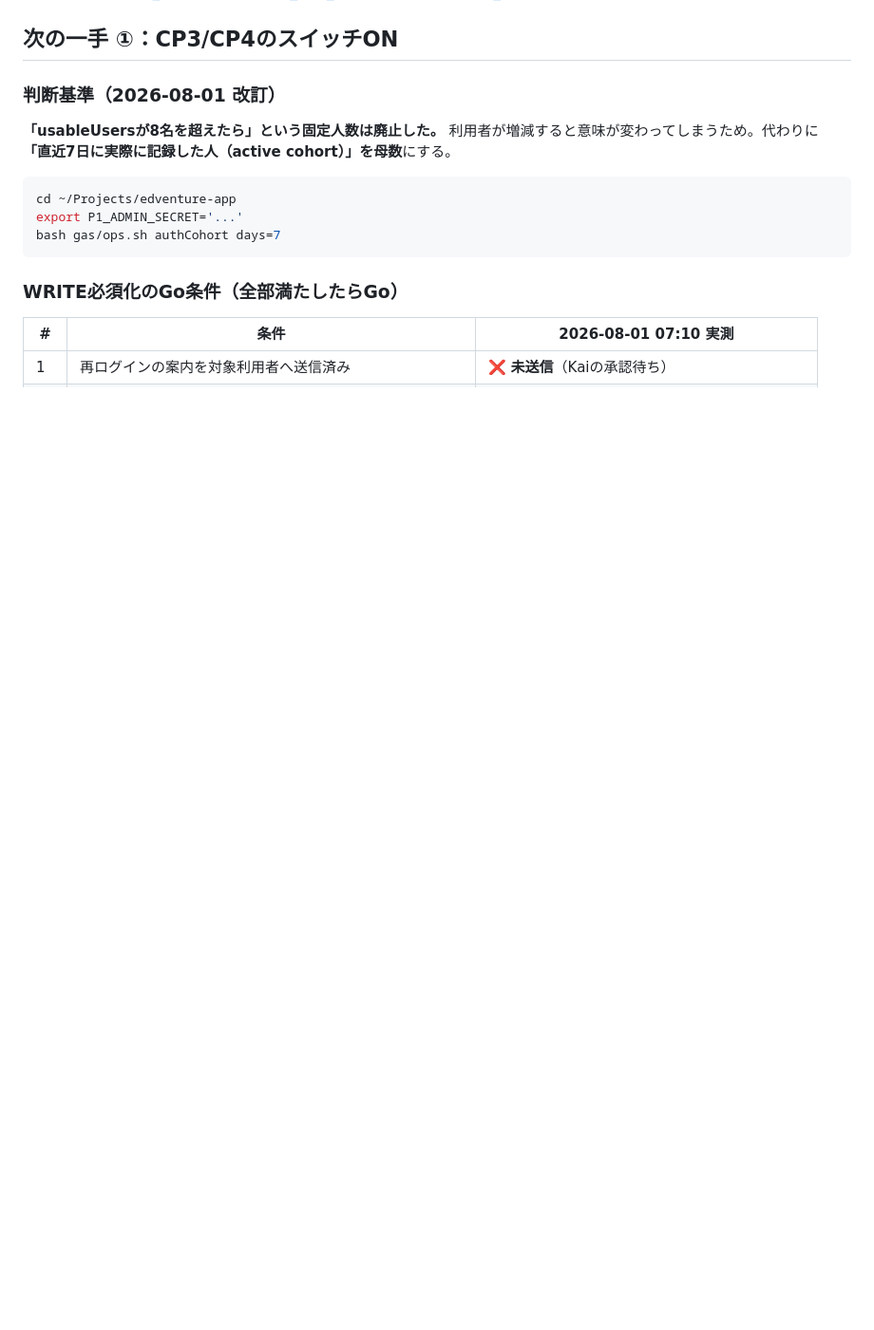
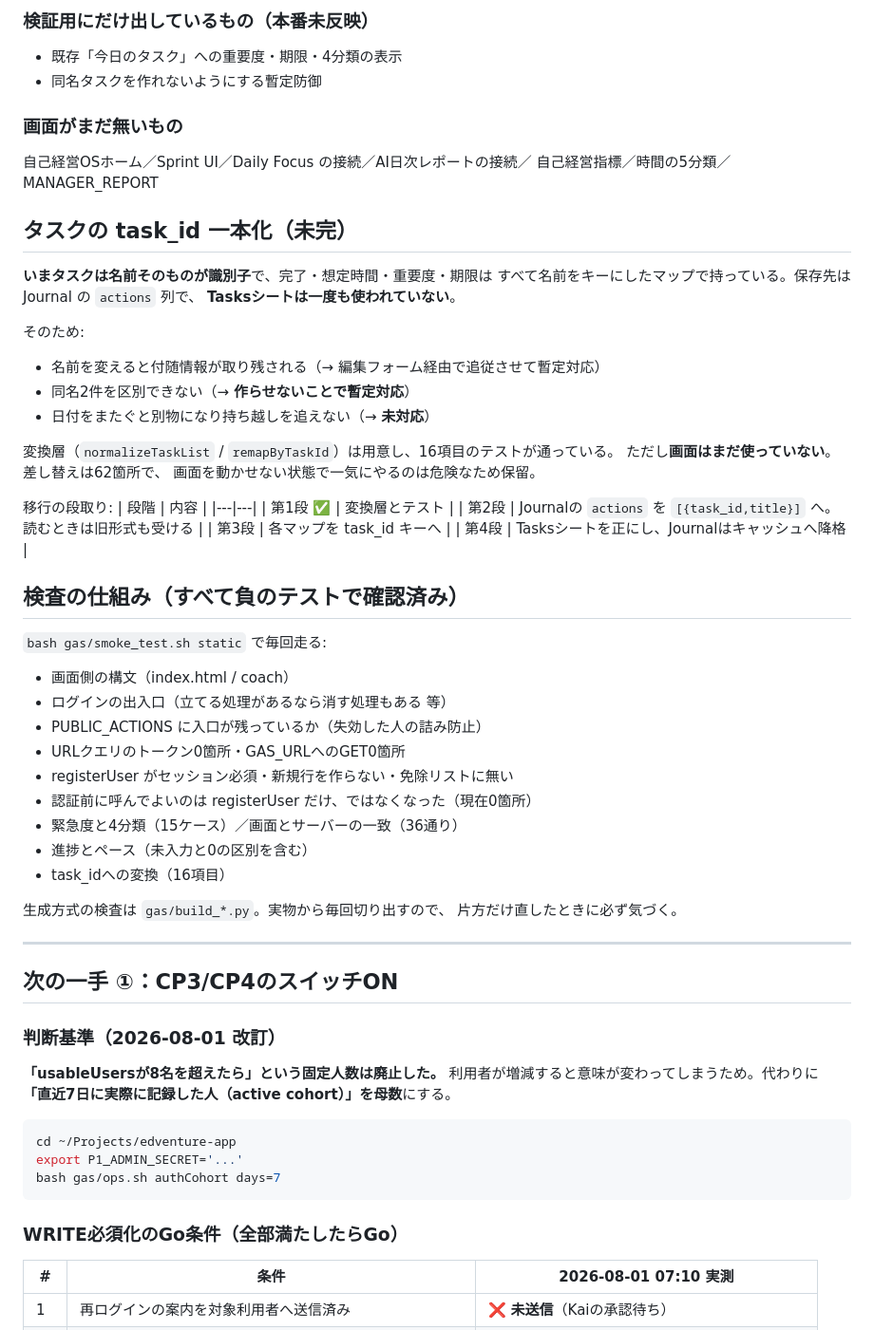
Before and after one commit to kaisunagawa/edventure-app, a Markdown page: AUTH_PLAN.md, the part around one of its changes. Shown at 95% size. Rendered like a GitHub page; blank space fills up the shorter version.

Commit message:
AUTH_PLAN.md を現在地へ更新
今日の変化が大きく、文書が朝5時のまま古くなっていた。
P0（registerUser）・ログイン3件の障害・SESSION_REQUIREDが名前だけ
だった件・task_id一本化の段取り・検査の仕組みを反映。

Co-Authored-By: Claude Opus 5 <noreply@anthropic.com>

```diff
--- a/AUTH_PLAN.md
+++ b/AUTH_PLAN.md
@@ -37,3 +88,51 @@
+### 検証用にだけ出しているもの（本番未反映）
+- 既存「今日のタスク」への重要度・期限・4分類の表示
+- 同名タスクを作れないようにする暫定防御
+
+### 画面がまだ無いもの
+自己経営OSホーム／Sprint UI／Daily Focus の接続／AI日次レポートの接続／
+自己経営指標／時間の5分類／MANAGER_REPORT
+
+## タスクの task_id 一本化（未完）
+
+**いまタスクは名前そのものが識別子**で、完了・想定時間・重要度・期限は
+すべて名前をキーにしたマップで持っている。保存先は Journal の `actions` 列で、
+**Tasksシートは一度も使われていない**。
+
+そのため:
+- 名前を変えると付随情報が取り残される（→ 編集フォーム経由で追従させて暫定対応）
+- 同名2件を区別できない（→ **作らせないことで暫定対応**）
+- 日付をまたぐと別物になり持ち越しを追えない（→ **未対応**）
+
+変換層（`normalizeTaskList` / `remapByTaskId`）は用意し、16項目のテストが通っている。
+ただし**画面はまだ使っていない**。差し替えは62箇所で、
+画面を動かせない状態で一気にやるのは危険なため保留。
+
+移行の段取り:
+| 段階 | 内容 |
+|---|---|
+| 第1段 ✅ | 変換層とテスト |
+| 第2段 | Journalの `actions` を `[{task_id,title}]` へ。読むときは旧形式も受ける |
+| 第3段 | 各マップを task_id キーへ |
+| 第4段 | Tasksシートを正にし、Journalはキャッシュへ降格 |
+
+## 検査の仕組み（すべて負のテストで確認済み）
+
+`bash gas/smoke_test.sh static` で毎回走る:
+- 画面側の構文（index.html / coach）
+- ログインの出入口（立てる処理があるなら消す処理もある 等）
+- PUBLIC_ACTIONS に入口が残っているか（失効した人の詰み防止）
+- URLクエリのトークン0箇所・GAS_URLへのGET0箇所
+- registerUser がセッション必須・新規行を作らない・免除リストに無い
+- 認証前に呼んでよいのは registerUser だけ、ではなくなった（現在0箇所）
+- 緊急度と4分類（15ケース）／画面とサーバーの一致（36通り）
+- 進捗とペース（未入力と0の区別を含む）
+- task_idへの変換（16項目）
+
+生成方式の検査は `gas/build_*.py`。実物から毎回切り出すので、
+片方だけ直したときに必ず気づく。
+
+---
 
 ## 次の一手 ①：CP3/CP4のスイッチON
 
```
Also changed, not shown: other parts of AUTH_PLAN.md (+70 -19 lines).
